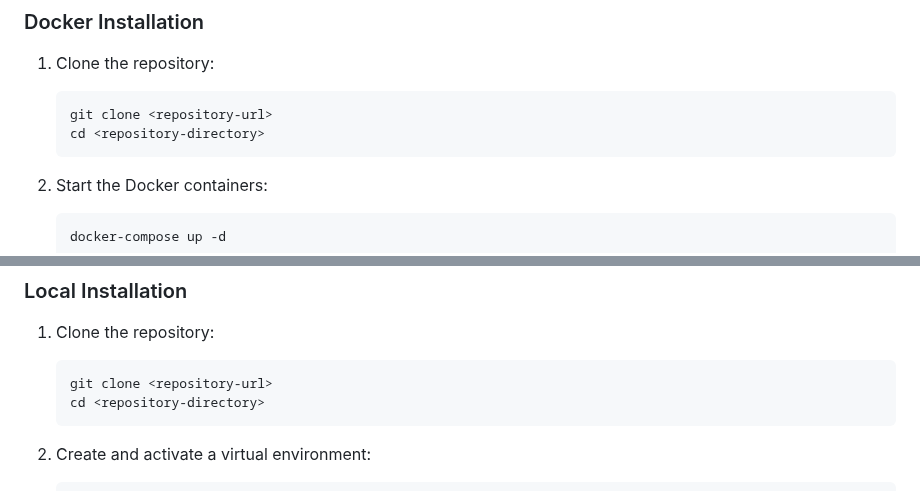
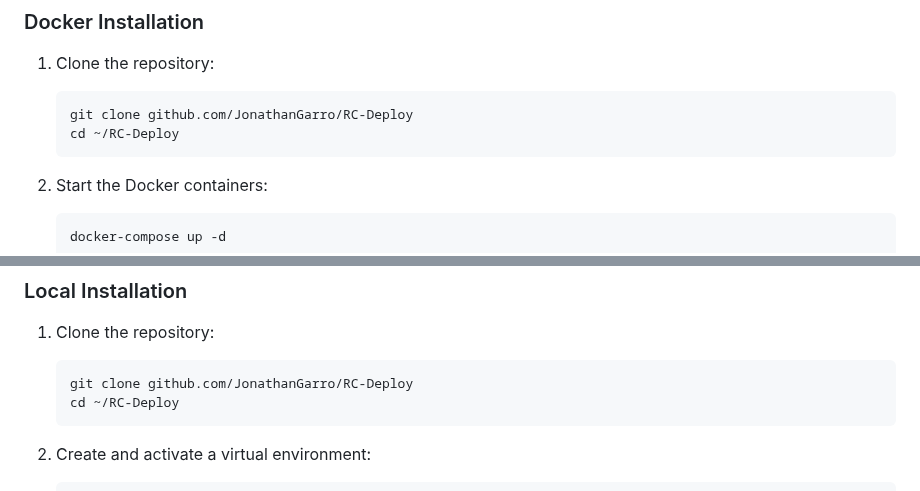
Before and after one commit to JonathanGarro/RC-Deploy, a Markdown page: README.md, 2 parts joined by grey strips. GitHub-like rendering.

Commit message:
clarify readme

````diff
--- a/README.md
+++ b/README.md
@@ -35,8 +35,8 @@ A Django application that periodically fetches surge alert data from the IFRC AP
 
 1. Clone the repository:
    ```
-   git clone <repository-url>
-   cd <repository-directory>
+   git clone github.com/JonathanGarro/RC-Deploy
+   cd ~/RC-Deploy
    ```
 
 2. Start the Docker containers:
@@ -63,8 +63,8 @@ A Django application that periodically fetches surge alert data from the IFRC AP
 
 1. Clone the repository:
    ```
-   git clone <repository-url>
-   cd <repository-directory>
+   git clone github.com/JonathanGarro/RC-Deploy
+   cd ~/RC-Deploy
    ```
 
 2. Create and activate a virtual environment:
````
